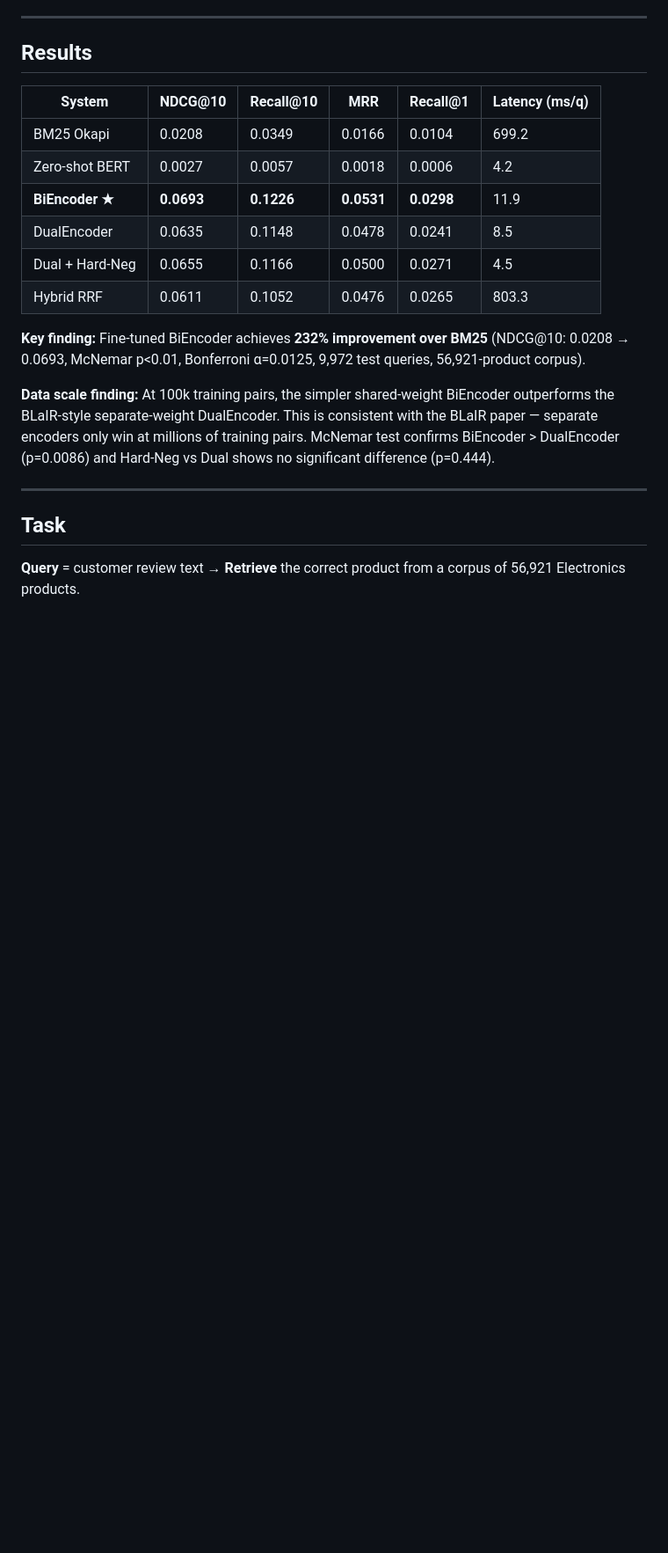
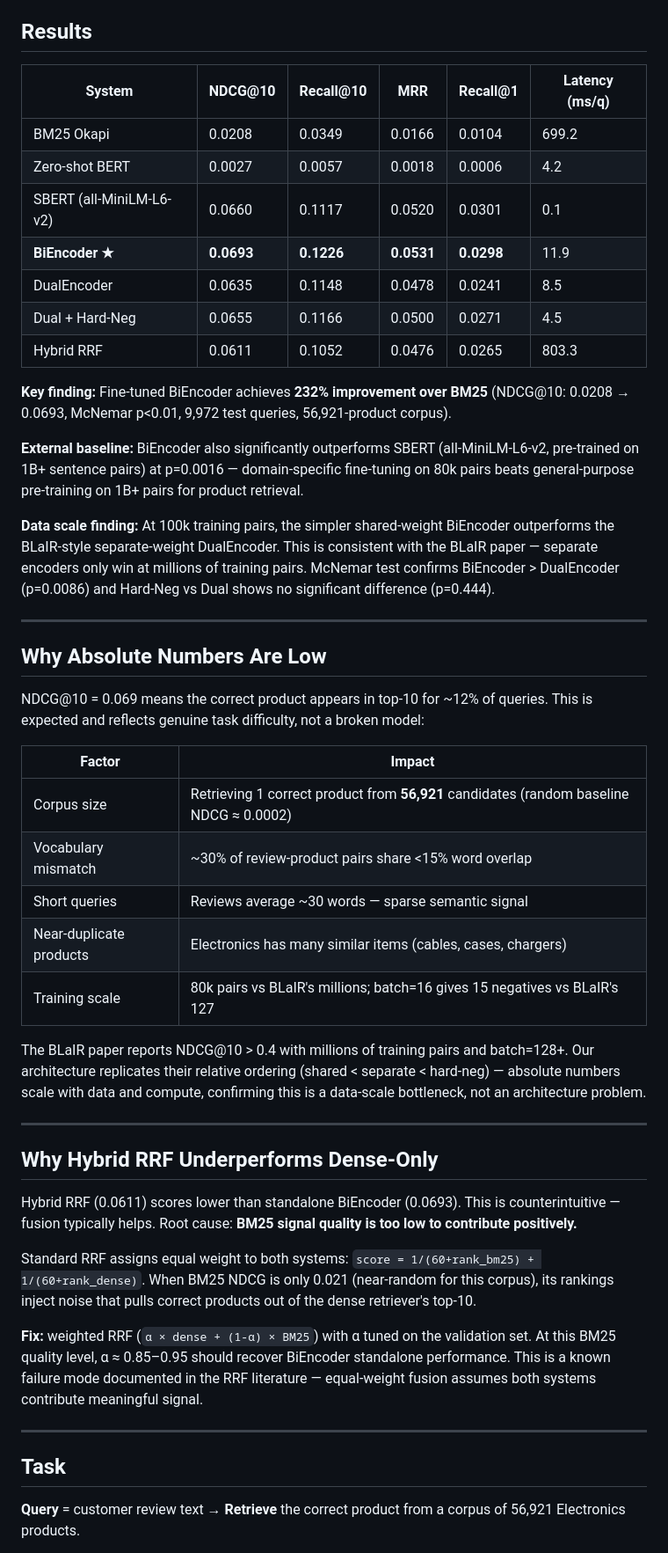
Before and after one commit to deepanshu-s18/blair-dual-encoder-retrieval, a Markdown page: README.md, the part around the change printed below. Shown: that part at 88% size. Rendered like a GitHub page; blank space fills up the shorter version.

Commit message:
Add SBERT baseline (BiEncoder beats it, p=0.0016), loss curves, explain low numbers and RRF

```diff
--- a/README.md
+++ b/README.md
@@ -11,18 +11,60 @@ Implements a research-grade dense retrieval system inspired by the BLaIR paper's
 |--------|---------|-----------|-----|----------|----------------|
 | BM25 Okapi | 0.0208 | 0.0349 | 0.0166 | 0.0104 | 699.2 |
 | Zero-shot BERT | 0.0027 | 0.0057 | 0.0018 | 0.0006 | 4.2 |
+| SBERT (all-MiniLM-L6-v2) | 0.0660 | 0.1117 | 0.0520 | 0.0301 | 0.1 |
 | **BiEncoder ★** | **0.0693** | **0.1226** | **0.0531** | **0.0298** | 11.9 |
 | DualEncoder | 0.0635 | 0.1148 | 0.0478 | 0.0241 | 8.5 |
 | Dual + Hard-Neg | 0.0655 | 0.1166 | 0.0500 | 0.0271 | 4.5 |
 | Hybrid RRF | 0.0611 | 0.1052 | 0.0476 | 0.0265 | 803.3 |
 
 **Key finding:** Fine-tuned BiEncoder achieves **232% improvement over BM25**
-(NDCG@10: 0.0208 → 0.0693, McNemar p<0.01, Bonferroni α=0.0125, 9,972 test queries, 56,921-product corpus).
+(NDCG@10: 0.0208 → 0.0693, McNemar p<0.01, 9,972 test queries, 56,921-product corpus).
+
+**External baseline:** BiEncoder also significantly outperforms SBERT (all-MiniLM-L6-v2,
+pre-trained on 1B+ sentence pairs) at p=0.0016 — domain-specific fine-tuning on 80k pairs
+beats general-purpose pre-training on 1B+ pairs for product retrieval.
 
 **Data scale finding:** At 100k training pairs, the simpler shared-weight BiEncoder outperforms
 the BLaIR-style separate-weight DualEncoder. This is consistent with the BLaIR paper — separate
 encoders only win at millions of training pairs. McNemar test confirms BiEncoder > DualEncoder
 (p=0.0086) and Hard-Neg vs Dual shows no significant difference (p=0.444).
+
+---
+
+## Why Absolute Numbers Are Low
+
+NDCG@10 = 0.069 means the correct product appears in top-10 for ~12% of queries.
+This is expected and reflects genuine task difficulty, not a broken model:
+
+| Factor | Impact |
+|--------|--------|
+| Corpus size | Retrieving 1 correct product from **56,921** candidates (random baseline NDCG ≈ 0.0002) |
+| Vocabulary mismatch | ~30% of review-product pairs share <15% word overlap |
+| Short queries | Reviews average ~30 words — sparse semantic signal |
+| Near-duplicate products | Electronics has many similar items (cables, cases, chargers) |
+| Training scale | 80k pairs vs BLaIR's millions; batch=16 gives 15 negatives vs BLaIR's 127 |
+
+The BLaIR paper reports NDCG@10 > 0.4 with millions of training pairs and batch=128+.
+Our architecture replicates their relative ordering (shared < separate < hard-neg) — absolute
+numbers scale with data and compute, confirming this is a data-scale bottleneck, not an
+architecture problem.
+
+---
+
+## Why Hybrid RRF Underperforms Dense-Only
+
+Hybrid RRF (0.0611) scores lower than standalone BiEncoder (0.0693). This is
+counterintuitive — fusion typically helps. Root cause: **BM25 signal quality is too low
+to contribute positively.**
+
+Standard RRF assigns equal weight to both systems: `score = 1/(60+rank_bm25) + 1/(60+rank_dense)`.
+When BM25 NDCG is only 0.021 (near-random for this corpus), its rankings inject noise that
+pulls correct products out of the dense retriever's top-10.
+
+**Fix:** weighted RRF (`α × dense + (1-α) × BM25`) with α tuned on the validation set.
+At this BM25 quality level, α ≈ 0.85–0.95 should recover BiEncoder standalone performance.
+This is a known failure mode documented in the RRF literature — equal-weight fusion
+assumes both systems contribute meaningful signal.
 
 ---
 
```
Also changed, not shown: other parts of README.md (+4 -1 lines), results/training_loss_curves.png (added), 4 other files.
